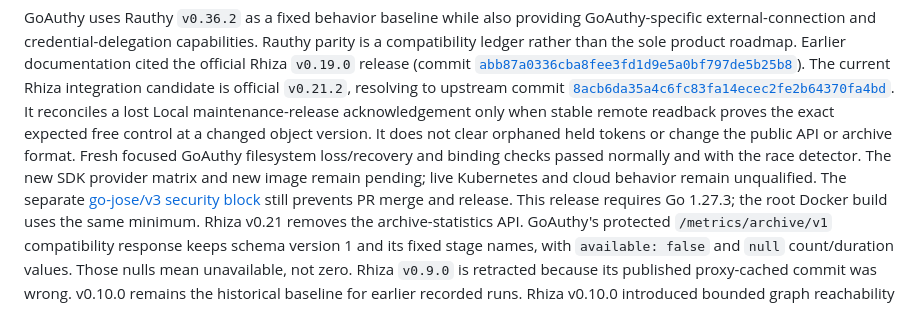
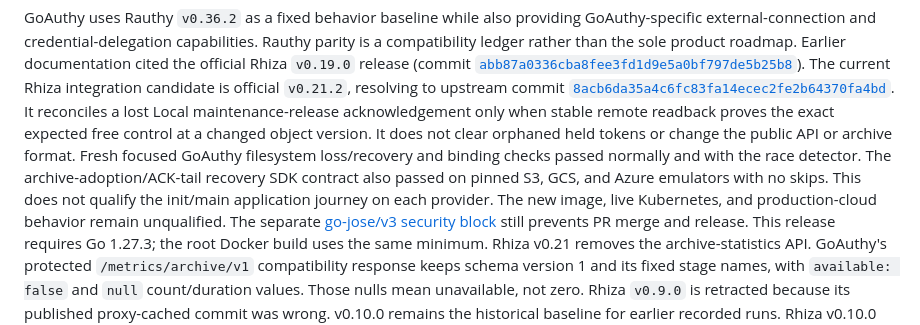
Before and after one commit to mrchypark/goauthy, a Markdown page: README.md, the part around the change. GitHub-like rendering.

Commit message:
Record passing Rhiza v0.21.2 provider SDK contracts

```diff
--- a/README.md
+++ b/README.md
@@ -19,8 +19,10 @@ It reconciles a lost Local maintenance-release acknowledgement only when stable
 remote readback proves the exact expected free control at a changed object version.
 It does not clear orphaned held tokens or change the public API or archive format.
 Fresh focused GoAuthy filesystem loss/recovery and binding checks passed normally
-and with the race detector. The new SDK provider matrix and new image remain
-pending; live Kubernetes and cloud behavior remain unqualified. The separate
+and with the race detector. The archive-adoption/ACK-tail recovery SDK contract
+also passed on pinned S3, GCS, and Azure emulators with no skips. This does not
+qualify the init/main application journey on each provider. The new image, live
+Kubernetes, and production-cloud behavior remain unqualified. The separate
 [go-jose/v3 security block](docs/no-pvc-dr.md#current-v0212-qualification-and-release-gates)
 still prevents PR merge and release.
 This release requires Go 1.27.3; the root Docker build uses the same minimum.
```
Also changed, not shown: docs/no-pvc-dr.md (+8 -3 lines).
